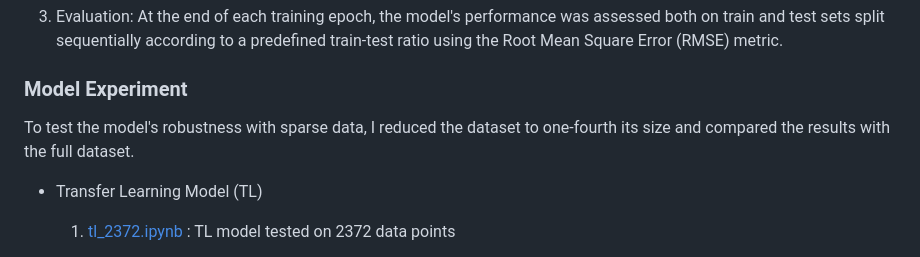
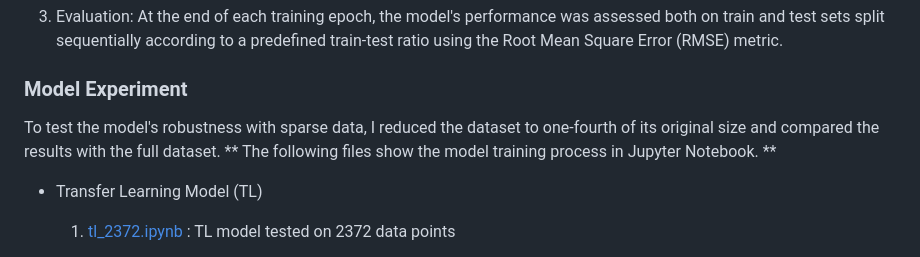
Before and after one commit to jasminehyu/Machine_Learning_Model_for_Predicting_Dissolved_Oxygen_in_Lakes, a Markdown page: README.md, the part around the change. GitHub-like rendering.

```diff
--- a/README.md
+++ b/README.md
@@ -28,7 +28,7 @@
 
 ### Model Experiment
 
-To test the model's robustness with sparse data, I reduced the dataset to one-fourth its size and compared the results with the full dataset.
+To test the model's robustness with sparse data, I reduced the dataset to one-fourth of its original size and compared the results with the full dataset. ** The following files show the model training process in Jupyter Notebook. **
 
 - Transfer Learning Model (TL)
   1. [tl_2372.ipynb](./lakes21_parquet/tl_2372.ipynb) : TL model tested on 2372 data points
```
